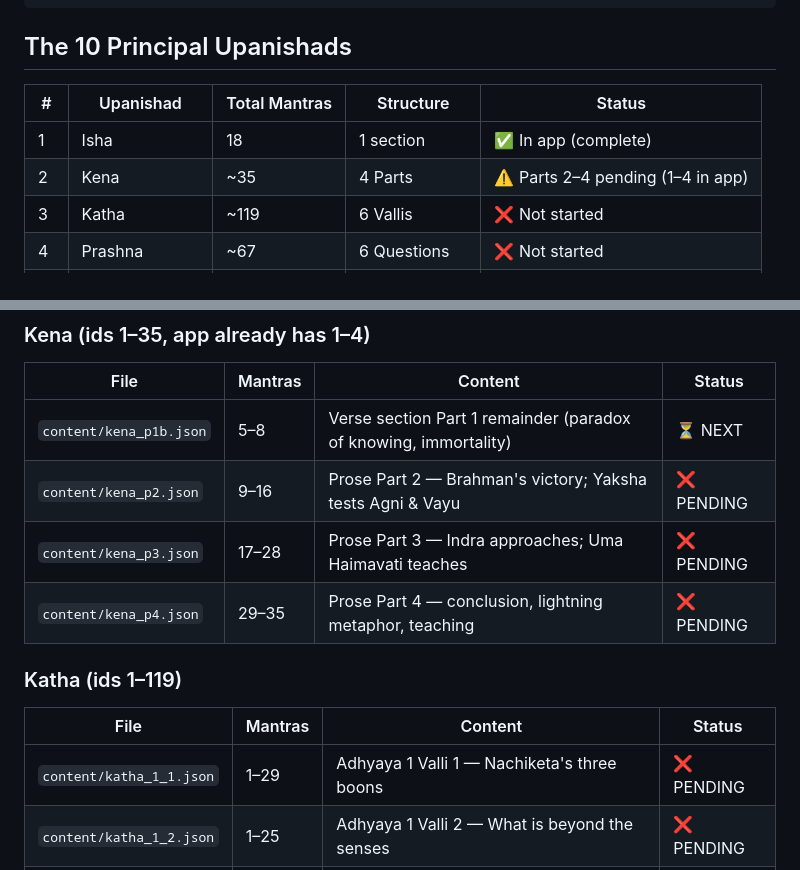
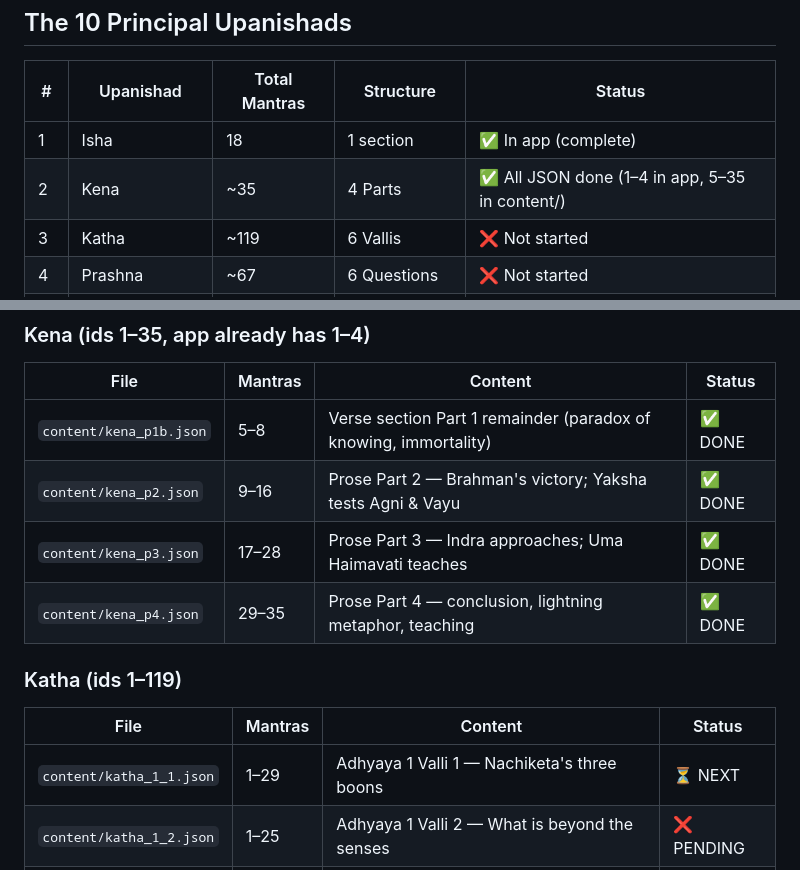
Before and after one commit to vipinrajput304-glitch/upanishad-app, a Markdown page: PLAN.md, 2 parts joined by grey strips. Rendered like a GitHub page.

Commit message:
Update PLAN.md: Kena Upanishad complete, Katha next
All 4 Kena JSON files done (mantras 5-35). Next: Katha Upanishad.

Co-Authored-By: Claude Sonnet 4.6 <noreply@anthropic.com>
Claude-Session: https://claude.ai/code/session_01NayCZbyamHxdKQHPKy7GF3

```diff
--- a/PLAN.md
+++ b/PLAN.md
@@ -19,7 +19,7 @@ Commit and push the new JSON file when done.
 | # | Upanishad | Total Mantras | Structure | Status |
 |---|---|---|---|---|
 | 1 | Isha | 18 | 1 section | ✅ In app (complete) |
-| 2 | Kena | ~35 | 4 Parts | ⚠️ Parts 2–4 pending (1–4 in app) |
+| 2 | Kena | ~35 | 4 Parts | ✅ All JSON done (1–4 in app, 5–35 in content/) |
 | 3 | Katha | ~119 | 6 Vallis | ❌ Not started |
 | 4 | Prashna | ~67 | 6 Questions | ❌ Not started |
 | 5 | Mundaka | ~64 | 6 Khandas | ❌ Not started |
@@ -36,15 +36,15 @@ Commit and push the new JSON file when done.
 ### Kena (ids 1–35, app already has 1–4)
 | File | Mantras | Content | Status |
 |---|---|---|---|
-| `content/kena_p1b.json` | 5–8 | Verse section Part 1 remainder (paradox of knowing, immortality) | ⏳ NEXT |
-| `content/kena_p2.json` | 9–16 | Prose Part 2 — Brahman's victory; Yaksha tests Agni & Vayu | ❌ PENDING |
-| `content/kena_p3.json` | 17–28 | Prose Part 3 — Indra approaches; Uma Haimavati teaches | ❌ PENDING |
-| `content/kena_p4.json` | 29–35 | Prose Part 4 — conclusion, lightning metaphor, teaching | ❌ PENDING |
+| `content/kena_p1b.json` | 5–8 | Verse section Part 1 remainder (paradox of knowing, immortality) | ✅ DONE |
+| `content/kena_p2.json` | 9–16 | Prose Part 2 — Brahman's victory; Yaksha tests Agni & Vayu | ✅ DONE |
+| `content/kena_p3.json` | 17–28 | Prose Part 3 — Indra approaches; Uma Haimavati teaches | ✅ DONE |
+| `content/kena_p4.json` | 29–35 | Prose Part 4 — conclusion, lightning metaphor, teaching | ✅ DONE |
 
 ### Katha (ids 1–119)
 | File | Mantras | Content | Status |
 |---|---|---|---|
-| `content/katha_1_1.json` | 1–29 | Adhyaya 1 Valli 1 — Nachiketa's three boons | ❌ PENDING |
+| `content/katha_1_1.json` | 1–29 | Adhyaya 1 Valli 1 — Nachiketa's three boons | ⏳ NEXT |
 | `content/katha_1_2.json` | 1–25 | Adhyaya 1 Valli 2 — What is beyond the senses | ❌ PENDING |
 | `content/katha_1_3.json` | 1–17 | Adhyaya 1 Valli 3 — Chariot metaphor, self-knowledge | ❌ PENDING |
 | `content/katha_2_1.json` | 1–15 | Adhyaya 2 Valli 1 — The city of eleven gates | ❌ PENDING |
```
